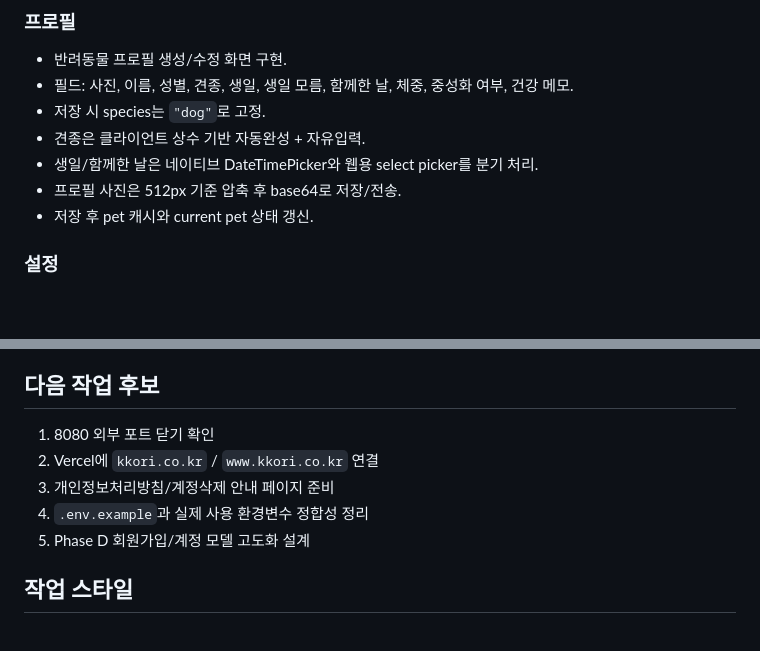
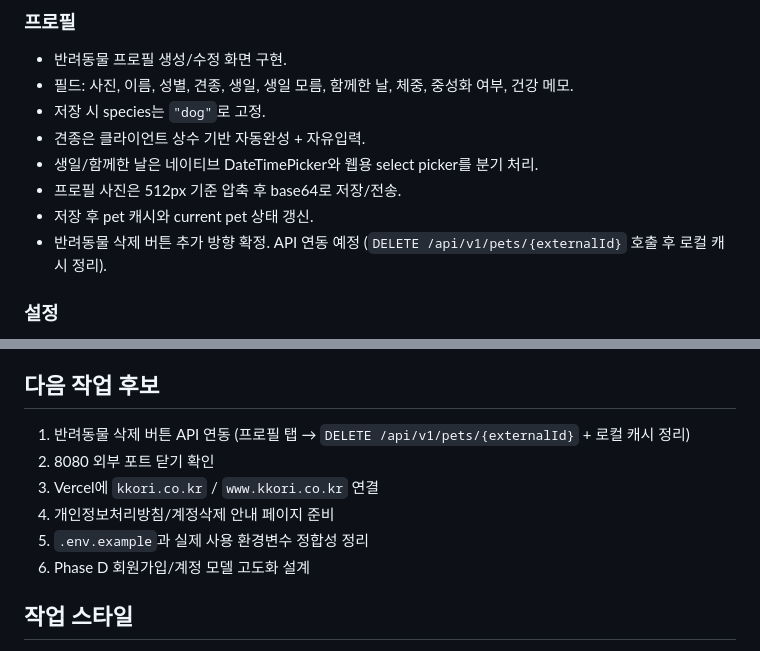
Before and after one commit to dayeongmaeng/kkori, a Markdown page: PROJECT_CONTEXT.md, 2 parts joined by grey strips. Rendered like a GitHub page; blank space fills up the shorter version.

Commit message:
docs: 문서 갱신

```diff
--- a/PROJECT_CONTEXT.md
+++ b/PROJECT_CONTEXT.md
@@ -145,6 +145,7 @@
 - 생일/함께한 날은 네이티브 DateTimePicker와 웹용 select picker를 분기 처리.
 - 프로필 사진은 512px 기준 압축 후 base64로 저장/전송.
 - 저장 후 pet 캐시와 current pet 상태 갱신.
+- 반려동물 삭제 버튼 추가 방향 확정. API 연동 예정 (`DELETE /api/v1/pets/{externalId}` 호출 후 로컬 캐시 정리).
 
 ### 설정
 
@@ -211,11 +212,12 @@
 
 ## 다음 작업 후보
 
-1. 8080 외부 포트 닫기 확인
-2. Vercel에 `kkori.co.kr` / `www.kkori.co.kr` 연결
-3. 개인정보처리방침/계정삭제 안내 페이지 준비
-4. `.env.example`과 실제 사용 환경변수 정합성 정리
-5. Phase D 회원가입/계정 모델 고도화 설계
+1. 반려동물 삭제 버튼 API 연동 (프로필 탭 → `DELETE /api/v1/pets/{externalId}` + 로컬 캐시 정리)
+2. 8080 외부 포트 닫기 확인
+3. Vercel에 `kkori.co.kr` / `www.kkori.co.kr` 연결
+4. 개인정보처리방침/계정삭제 안내 페이지 준비
+5. `.env.example`과 실제 사용 환경변수 정합성 정리
+6. Phase D 회원가입/계정 모델 고도화 설계
 
 ## 작업 스타일
 
```
Also changed, not shown: CLAUDE.md (+4 -1 lines).
